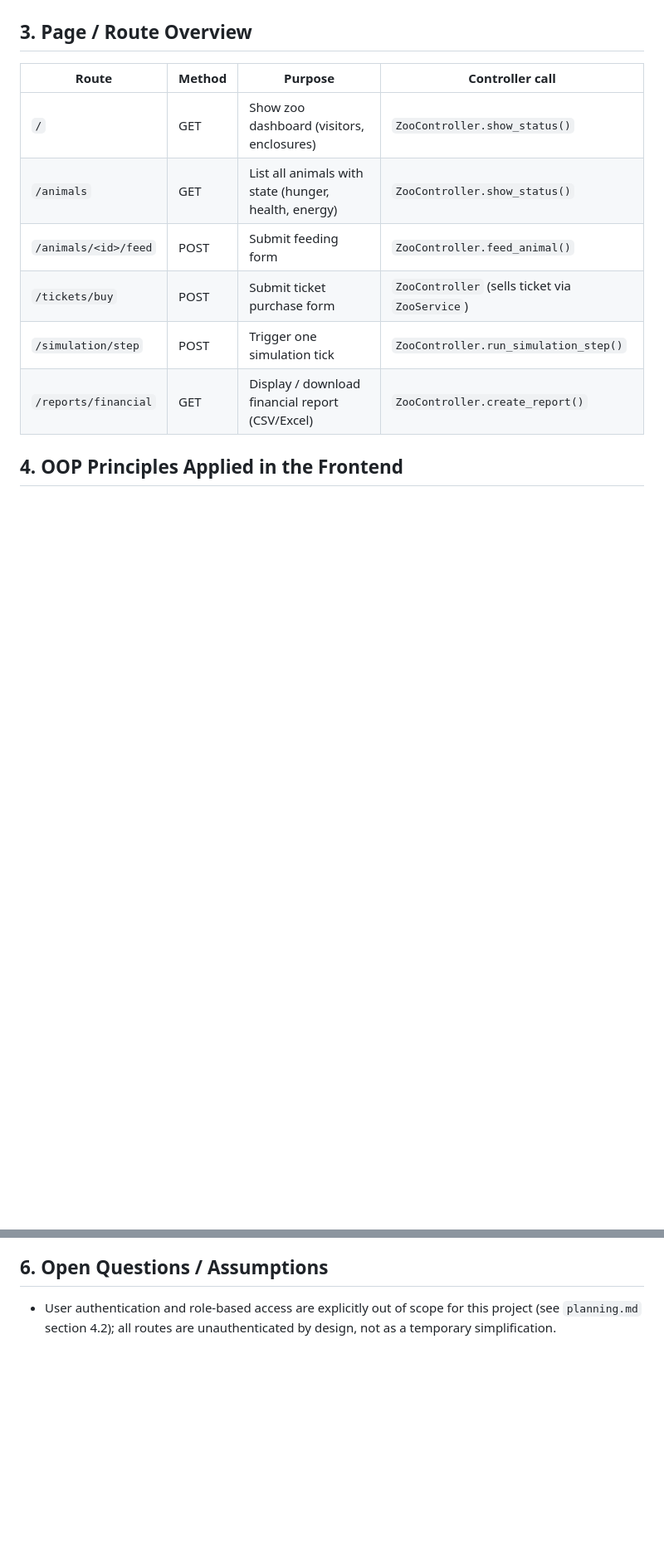
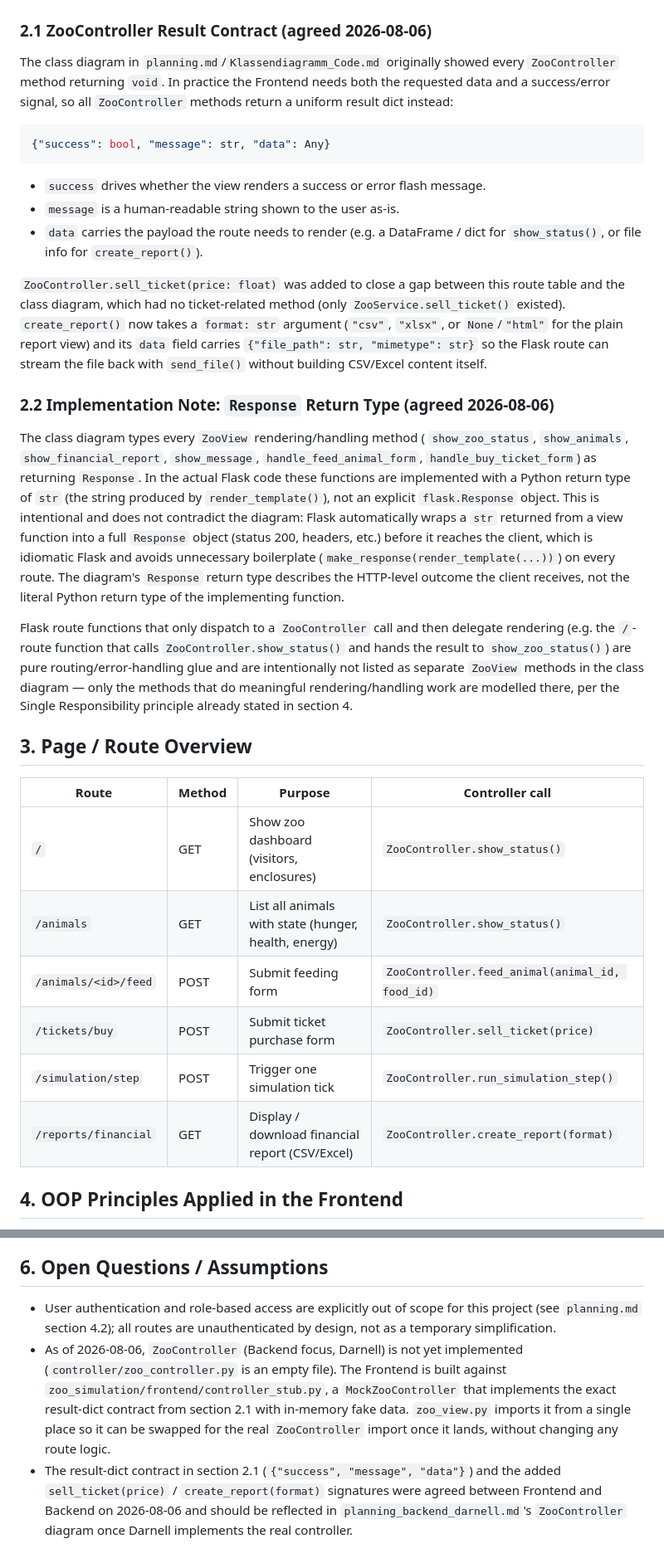
Before and after one commit to Darnell-Beganovic/zms-BBS, a Markdown page: zoo_simulation/docs/planning_frontend_alessio.md, 2 parts joined by grey strips. Shown at 83% size. Rendered like a GitHub page; blank space fills up the shorter version.

Commit message:
docs(planning): align ZooController contract with frontend implementation
Agreed 2026-08-06 between Frontend and Backend to close gaps found
while implementing the ZooView Flask blueprint:

- ZooController methods return a uniform result dict instead of void:
  {success: bool, message: str, data: Any}, so the frontend can
  render success/error messages and the returned data.
- Add ZooController.sell_ticket(price: float), closing a gap where the
  frontend route table required POST /tickets/buy to call a
  ZooController method that did not exist in the diagram (only
  ZooService.sell_ticket() did).
- create_report() now takes a format: str argument (csv/xlsx/
  None|html) and its data field carries {file_path, mimetype}
  so the Flask route can stream files back via send_file() without
  building CSV/Excel content itself.
- Document why ZooView''s rendering methods return str in the actual
  Flask code while the diagram shows Response (Flask auto-wraps
  strings into Response objects), and why pure routing/dispatch
  functions (e.g. index()) are not separately listed as ZooView
  methods in the diagram.

Updates Projektplanung/Klassendiagramm_Code.md (canonical diagram) and
planning_frontend_alessio.md (frontend-specific subset, route table,
and new sections 2.1/2.2 documenting the rationale).

````diff
--- a/zoo_simulation/docs/planning_frontend_alessio.md
+++ b/zoo_simulation/docs/planning_frontend_alessio.md
@@ -57,6 +58,54 @@ classDiagram
 
     ZooView --> ZooController : user actions (HTTP requests)
 ```
+
+### 2.1 ZooController Result Contract (agreed 2026-08-06)
+
+The class diagram in `planning.md`/`Klassendiagramm_Code.md` originally showed
+every `ZooController` method returning `void`. In practice the Frontend needs
+both the requested data and a success/error signal, so all `ZooController`
+methods return a uniform result dict instead:
+
+```python
+{"success": bool, "message": str, "data": Any}
+```
+
+- `success` drives whether the view renders a success or error flash message.
+- `message` is a human-readable string shown to the user as-is.
+- `data` carries the payload the route needs to render (e.g. a DataFrame /
+  dict for `show_status()`, or file info for `create_report()`).
+
+`ZooController.sell_ticket(price: float)` was added to close a gap between
+this route table and the class diagram, which had no ticket-related method
+(only `ZooService.sell_ticket()` existed). `create_report()` now takes a
+`format: str` argument (`"csv"`, `"xlsx"`, or `None`/`"html"` for the plain
+report view) and its `data` field carries `{"file_path": str, "mimetype":
+str}` so the Flask route can stream the file back with `send_file()` without
+building CSV/Excel content itself.
+
+### 2.2 Implementation Note: `Response` Return Type (agreed 2026-08-06)
+
+The class diagram types every `ZooView` rendering/handling method (
+`show_zoo_status`, `show_animals`, `show_financial_report`, `show_message`,
+`handle_feed_animal_form`, `handle_buy_ticket_form`) as returning `Response`.
+In the actual Flask code these functions are implemented with a Python
+return type of `str` (the string produced by `render_template()`), not an
+explicit `flask.Response` object. This is intentional and does not
+contradict the diagram: Flask automatically wraps a `str` returned from a
+view function into a full `Response` object (status 200, headers, etc.)
+before it reaches the client, which is idiomatic Flask and avoids
+unnecessary boilerplate (`make_response(render_template(...))`) on every
+route. The diagram's `Response` return type describes the HTTP-level
+outcome the client receives, not the literal Python return type of the
+implementing function.
+
+Flask route functions that only dispatch to a `ZooController` call and then
+delegate rendering (e.g. the `/`-route function that calls
+`ZooController.show_status()` and hands the result to `show_zoo_status()`)
+are pure routing/error-handling glue and are intentionally not listed as
+separate `ZooView` methods in the class diagram — only the methods that do
+meaningful rendering/handling work are modelled there, per the Single
+Responsibility principle already stated in section 4.
 
 ## 3. Page / Route Overview
 
@@ -64,10 +113,10 @@ classDiagram
 |-------|--------|---------|------------------|
 | `/` | GET | Show zoo dashboard (visitors, enclosures) | `ZooController.show_status()` |
 | `/animals` | GET | List all animals with state (hunger, health, energy) | `ZooController.show_status()` |
-| `/animals/<id>/feed` | POST | Submit feeding form | `ZooController.feed_animal()` |
-| `/tickets/buy` | POST | Submit ticket purchase form | `ZooController` (sells ticket via `ZooService`) |
+| `/animals/<id>/feed` | POST | Submit feeding form | `ZooController.feed_animal(animal_id, food_id)` |
+| `/tickets/buy` | POST | Submit ticket purchase form | `ZooController.sell_ticket(price)` |
 | `/simulation/step` | POST | Trigger one simulation tick | `ZooController.run_simulation_step()` |
-| `/reports/financial` | GET | Display / download financial report (CSV/Excel) | `ZooController.create_report()` |
+| `/reports/financial` | GET | Display / download financial report (CSV/Excel) | `ZooController.create_report(format)` |
 
 ## 4. OOP Principles Applied in the Frontend
 
@@ -126,3 +175,15 @@ below; they are **not** implemented as automated pytest code.
 - User authentication and role-based access are explicitly out of scope for
   this project (see `planning.md` section 4.2); all routes are
   unauthenticated by design, not as a temporary simplification.
+- As of 2026-08-06, `ZooController` (Backend focus, Darnell) is not yet
+  implemented (`controller/zoo_controller.py` is an empty file). The Frontend
+  is built against `zoo_simulation/frontend/controller_stub.py`, a
+  `MockZooController` that implements the exact result-dict contract from
+  section 2.1 with in-memory fake data. `zoo_view.py` imports it from a
+  single place so it can be swapped for the real `ZooController` import once
+  it lands, without changing any route logic.
+- The result-dict contract in section 2.1 (`{"success", "message", "data"}`)
+  and the added `sell_ticket(price)` / `create_report(format)` signatures
+  were agreed between Frontend and Backend on 2026-08-06 and should be
+  reflected in `planning_backend_darnell.md`'s `ZooController` diagram once
+  Darnell implements the real controller.
````
Also changed, not shown: other parts of zoo_simulation/docs/planning_frontend_alessio.md (+6 -5 lines), Projektplanung/Klassendiagramm_Code.md (+12 -5 lines).
